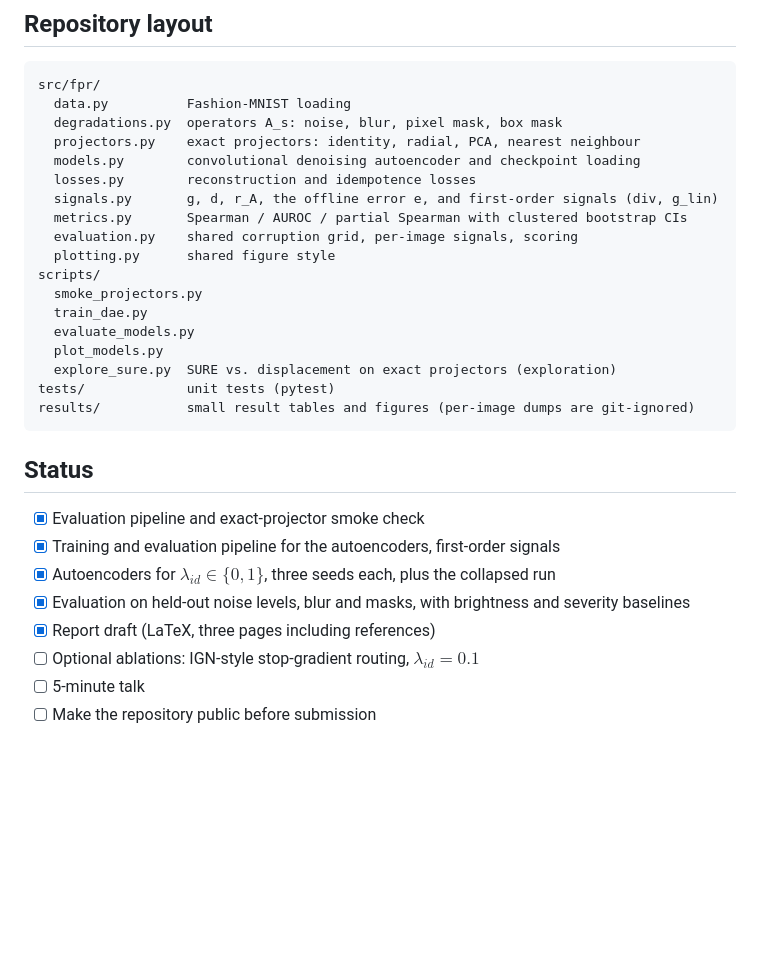
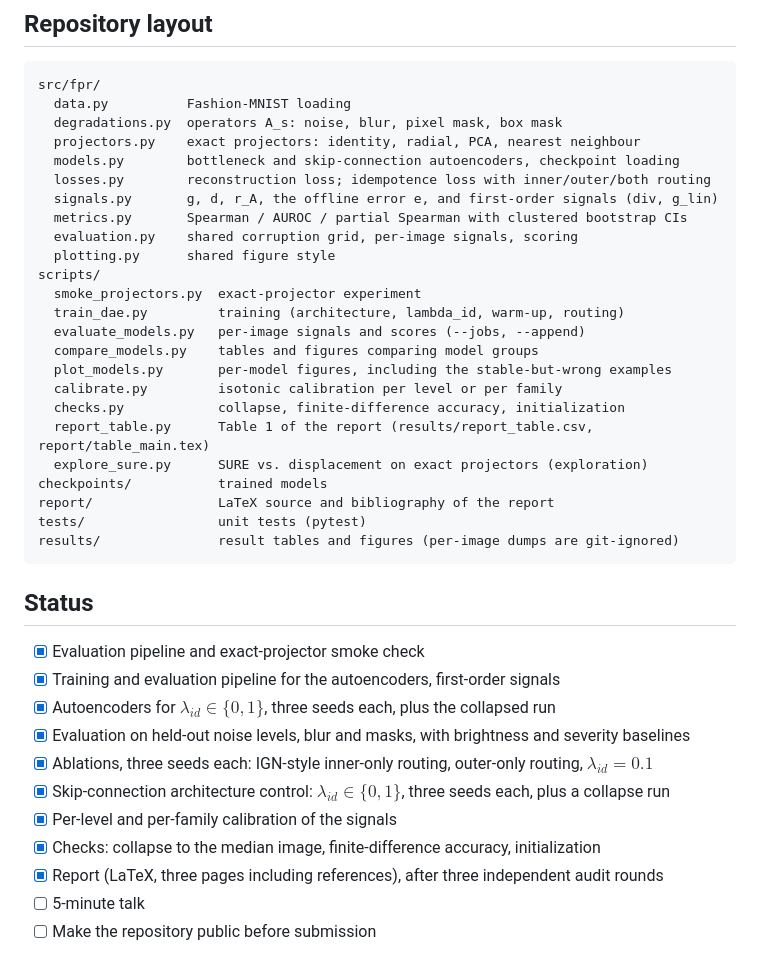
Before and after one commit to milmanb/fixed-point-reliability, a Markdown page: README.md, the part around the change. Drawn GitHub-style; blank space fills up the shorter version.

Commit message:
Update the README status and repository layout
Mark the ablations (inner-only and outer-only routing, lambda_id = 0.1),
the skip-connection control, calibration, checks and the report
as done, and list the scripts and folders added since the layout was
last written.

Co-Authored-By: Claude Opus 5 <noreply@anthropic.com>

````diff
--- a/README.md
+++ b/README.md
@@ -224,20 +224,26 @@ src/fpr/
   data.py          Fashion-MNIST loading
   degradations.py  operators A_s: noise, blur, pixel mask, box mask
   projectors.py    exact projectors: identity, radial, PCA, nearest neighbour
-  models.py        convolutional denoising autoencoder and checkpoint loading
-  losses.py        reconstruction and idempotence losses
+  models.py        bottleneck and skip-connection autoencoders, checkpoint loading
+  losses.py        reconstruction loss; idempotence loss with inner/outer/both routing
   signals.py       g, d, r_A, the offline error e, and first-order signals (div, g_lin)
   metrics.py       Spearman / AUROC / partial Spearman with clustered bootstrap CIs
   evaluation.py    shared corruption grid, per-image signals, scoring
   plotting.py      shared figure style
 scripts/
-  smoke_projectors.py
-  train_dae.py
-  evaluate_models.py
-  plot_models.py
-  explore_sure.py  SURE vs. displacement on exact projectors (exploration)
-tests/             unit tests (pytest)
-results/           small result tables and figures (per-image dumps are git-ignored)
+  smoke_projectors.py  exact-projector experiment
+  train_dae.py         training (architecture, lambda_id, warm-up, routing)
+  evaluate_models.py   per-image signals and scores (--jobs, --append)
+  compare_models.py    tables and figures comparing model groups
+  plot_models.py       per-model figures, including the stable-but-wrong examples
+  calibrate.py         isotonic calibration per level or per family
+  checks.py            collapse, finite-difference accuracy, initialization
+  report_table.py      Table 1 of the report (results/report_table.csv, report/table_main.tex)
+  explore_sure.py      SURE vs. displacement on exact projectors (exploration)
+checkpoints/           trained models
+report/                LaTeX source and bibliography of the report
+tests/                 unit tests (pytest)
+results/               result tables and figures (per-image dumps are git-ignored)
 ```
 
 ## Status
@@ -246,8 +252,13 @@ results/           small result tables and figures (per-image dumps are git-igno
 - [x] Training and evaluation pipeline for the autoencoders, first-order signals
 - [x] Autoencoders for $\lambda_{id} \in \{0, 1\}$, three seeds each, plus the collapsed run
 - [x] Evaluation on held-out noise levels, blur and masks, with brightness and severity baselines
-- [x] Report draft (LaTeX, three pages including references)
-- [ ] Optional ablations: IGN-style stop-gradient routing, $\lambda_{id} = 0.1$
+- [x] Ablations, three seeds each: IGN-style inner-only routing, outer-only routing,
+      $\lambda_{id} = 0.1$
+- [x] Skip-connection architecture control: $\lambda_{id} \in \{0, 1\}$, three seeds each, plus
+      a collapse run
+- [x] Per-level and per-family calibration of the signals
+- [x] Checks: collapse to the median image, finite-difference accuracy, initialization
+- [x] Report (LaTeX, three pages including references), after three independent audit rounds
 - [ ] 5-minute talk
 - [ ] Make the repository public before submission
 
````
